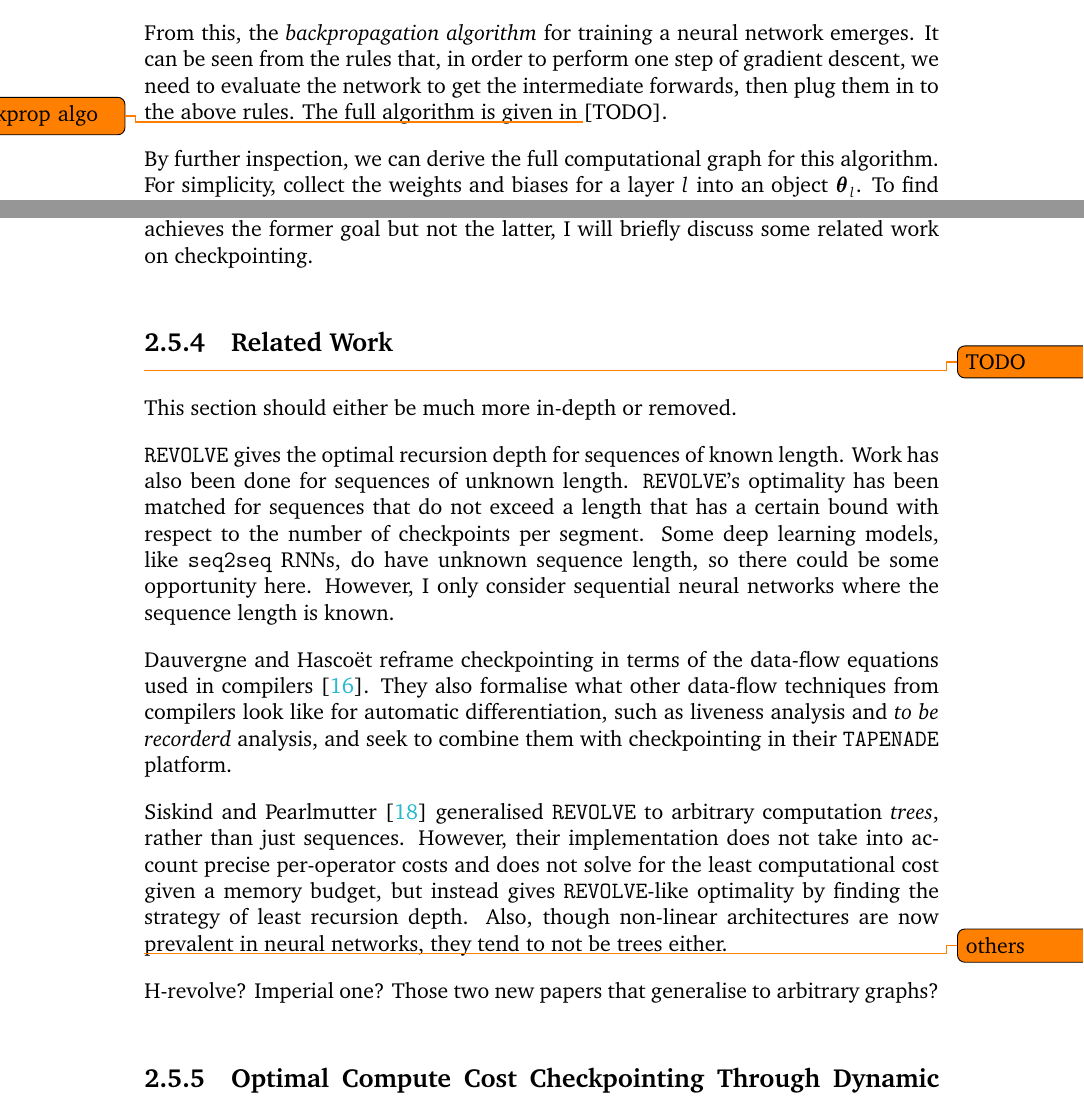
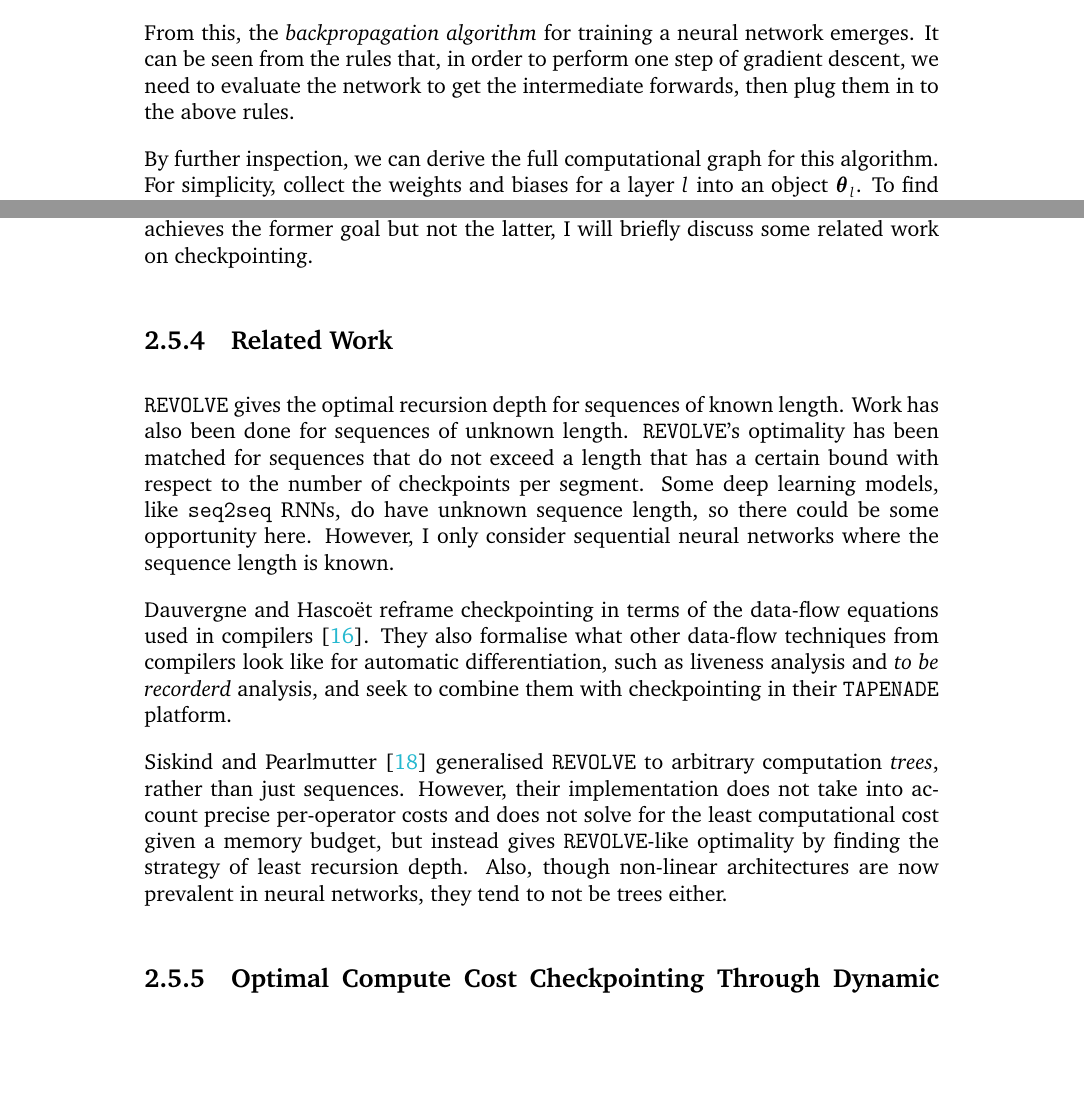
Before and after one commit to shirazb/final-year-thesis, a LaTeX thesis (main.tex, which reads sections/2-background/1-deep-learning.tex, sections/2-background/5-checkpointing.tex): two parts of pages 25 and 44 of 87 before the commit and two parts of pages 25 and 44 of 86 after it, joined at a grey line, cut so that both start at the same text, the shorter picture padded with empty space. Compiled offline with pdfLaTeX.

Commit message:
remove all todos

```diff
--- a/sections/2-background/1-deep-learning.tex
+++ b/sections/2-background/1-deep-learning.tex
@@ -278,7 +278,7 @@ where \(\odot\) denotes Hadamard (element-wise) product.
 
 From this, the \textit{backpropagation algorithm} for training a neural network emerges.
 It can be seen from the rules that, in order to perform one step of gradient descent, we need to evaluate the network to get the intermediate forwards, then plug them in to the above rules.
-The full algorithm is given in \todo{backprop algo} [TODO].
+%The full algorithm is given in \todo{backprop algo} [TODO].
 
 By further inspection, we can derive the full computational graph for this algorithm.
 For simplicity, collect the weights and biases for a layer \(l\) into an object \(\vec{\theta}_l\).
--- a/sections/2-background/5-checkpointing.tex
+++ b/sections/2-background/5-checkpointing.tex
@@ -102,7 +103,7 @@ Before detailing Gruslys et al.'s \cite{Gruslys2016} work on memory-efficient RN
 
 %%%%%%%%%%%%%%%%%%%%%%%%%%%%%%%%%%%%%%%%%%%%%%%%%%%%%%%%%%%%%%%%%%%%%%%%%%%%%%%%
 \subsection{Related Work}
-\todo{TODO} This section should either be much more in-depth or removed.
+%\todo{TODO} This section should either be much more in-depth or removed.
 
 \texttt{REVOLVE} gives the optimal recursion depth for sequences of known length.
 Work has also been done for sequences of unknown length.
@@ -117,7 +118,7 @@ Siskind and Pearlmutter \cite{Siskind2018} generalised \texttt{REVOLVE} to arbit
 However, their implementation does not take into account precise per-operator costs and does not solve for the least computational cost given a memory budget, but instead gives \texttt{REVOLVE}-like optimality by finding the strategy of least recursion depth.
 Also, though non-linear architectures are now prevalent in neural networks, they tend to not be trees either.
 
-\todo{others} H-revolve? Imperial one? Those two new papers that generalise to arbitrary graphs?
+%{others} H-revolve? Imperial one? Those two new papers that generalise to arbitrary graphs?
 % heirarchical checkpointing: async and sync? num levels of memory? Assumptions on comp costs, memory costs, transfer costs, allocation costs?
 
 %%%%%%%%%%%%%%%%%%%%%%%%%%%%%%%%%%%%%%%%%%%%%%%%%%%%%%%%%%%%%%%%%%%%%%%%%%%%%%%%
```
Also changed, not shown: sections/2-background/3-pytorch.tex (+1 -1 lines), sections/2-background/5-checkpointing.tex (3 more changed lines).
